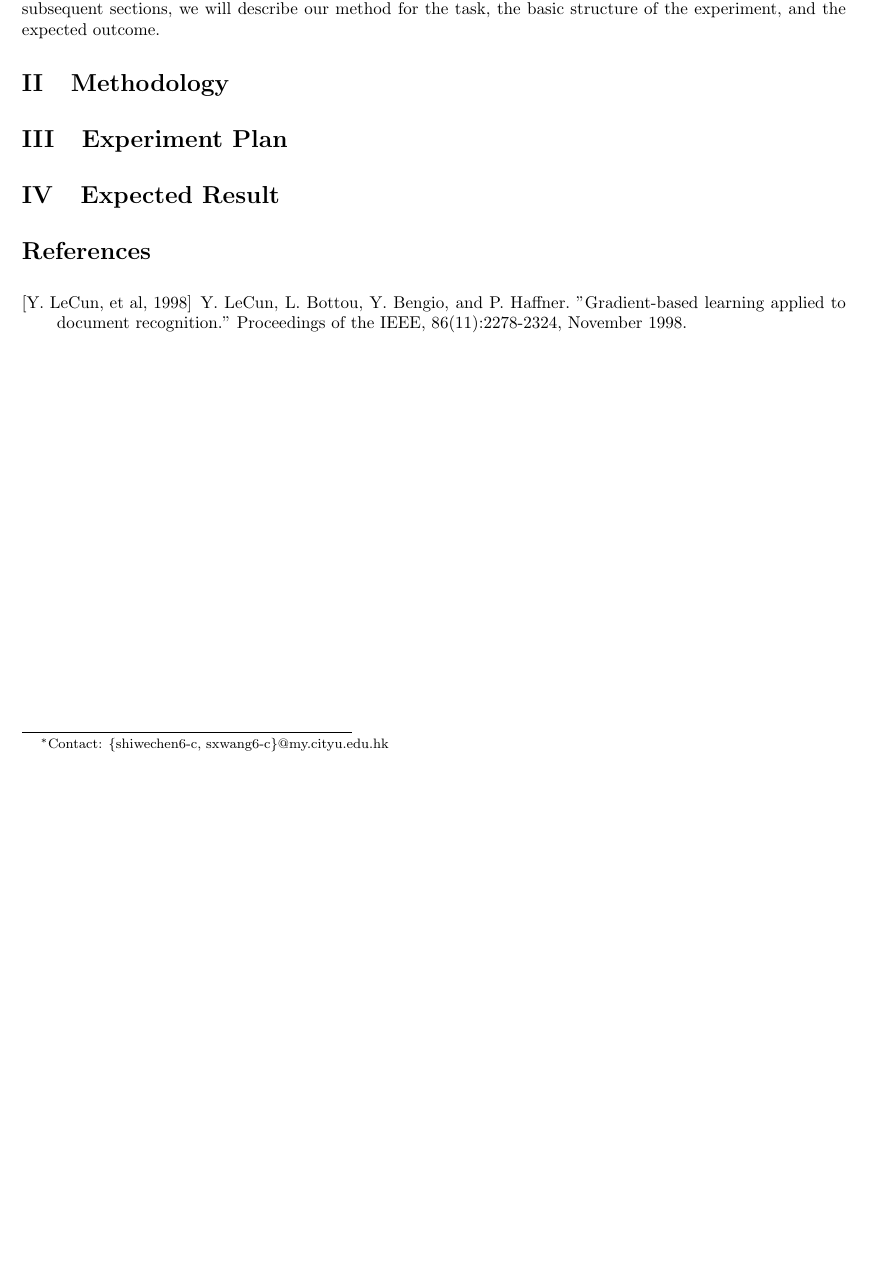
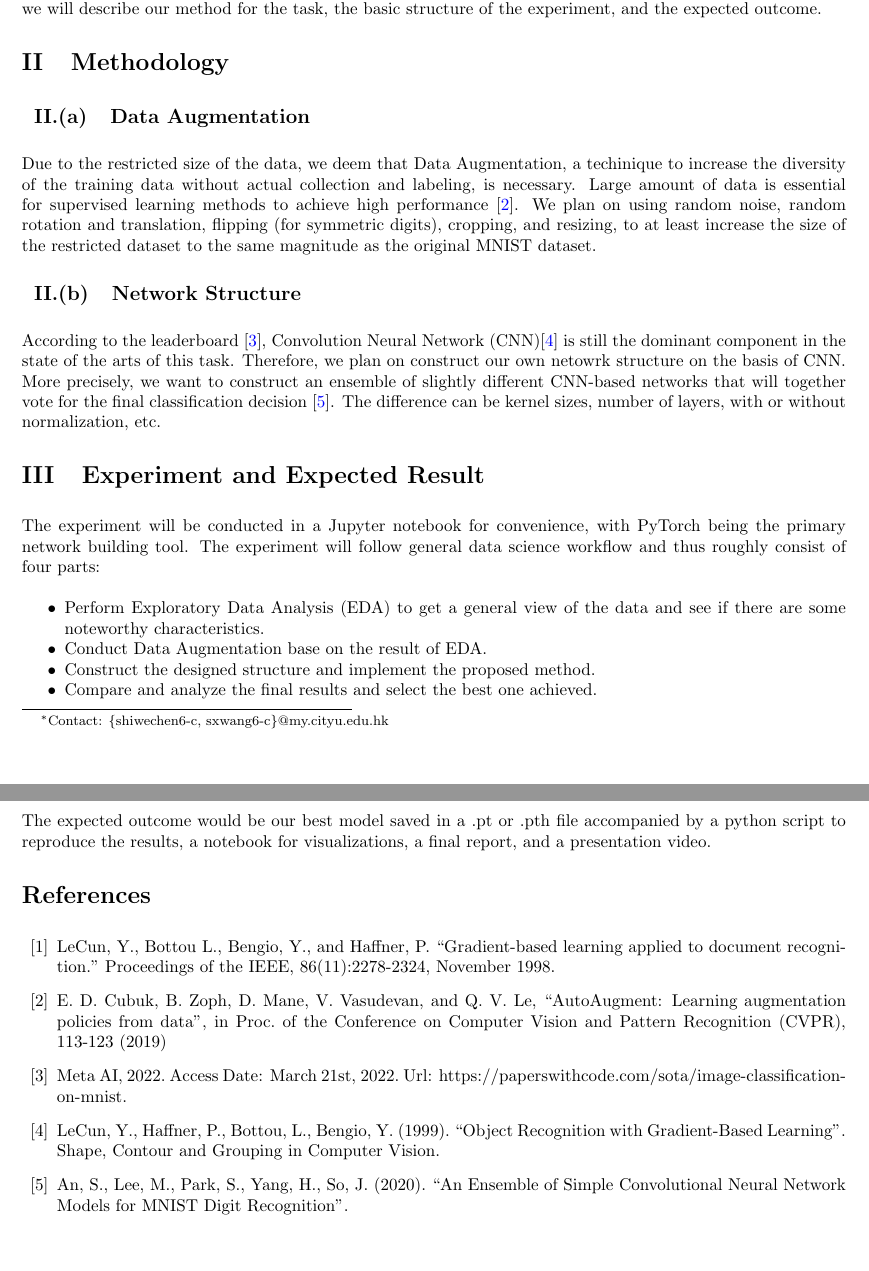
Before and after one commit to isDanielWang/Digits_Classification, a LaTeX document (assets/proposal/proposal.tex): part of the page before the commit and two parts of pages 1 and 2 of 2 after it, the two joined at a grey line, cut so that both start at the same text, the shorter picture padded with empty space. Compiled offline with pdfLaTeX.

Commit message:
Completed Proposal.

```diff
--- a/assets/proposal/proposal.tex
+++ b/assets/proposal/proposal.tex
@@ -59,11 +59,29 @@ urlcolor=blue
 In this project, we will research on classifying handwritten digits, a subtask under the field of Contextual Image Classification in Computer Vision. The task is provided by the famous Modified National Institute of Standard and Technology datasets \cite{ref1} (Hereinafter referred as \textit{the MNIST dataset}). In the early days of machine learning, the dataset was widely used for benmarking various image processing systems. While the original datasets contains $60000$ samples for training and $10000$ samples for testing, our project uses only a fraction of them, which are $2000$ samples for training and $2000$ samples for testing. Additionally, the project will be tested on a hidden dataset at the end of submission deadline to determine the final performance. In the subsequent sections, we will describe our method for the task, the basic structure of the experiment, and the expected outcome.
 
 \section{Methodology}
-\section{Experiment Plan}
-\section{Expected Result}
+    \subsection{Data Augmentation}
+    Due to the restricted size of the data, we deem that Data Augmentation, a techinique to increase the diversity of the training data without actual collection and labeling, is necessary. Large amount of data is essential for supervised learning methods to achieve high performance \cite{ref2}. We plan on using random noise, random rotation and translation, flipping (for symmetric digits), cropping, and resizing, to at least increase the size of the restricted dataset to the same magnitude as the original MNIST dataset.
+    \subsection{Network Structure}
+    According to the leaderboard \cite{ref3}, Convolution Neural Network (CNN)\cite{ref4} is still the dominant component in the state of the arts of this task. Therefore, we plan on construct our own netowrk structure on the basis of CNN. More precisely, we want to construct an ensemble of slightly different CNN-based networks that will together vote for the final classification decision \cite{ref5}. The difference can be kernel sizes, number of layers, with or without normalization, etc.
+
+\section{Experiment and Expected Result}
+The experiment will be conducted in a Jupyter notebook for convenience, with PyTorch being the primary network building tool. The experiment will follow general data science workflow and thus roughly consist of four parts:
+\setlist{nolistsep}
+\begin{itemize}[noitemsep]
+    \item Perform Exploratory Data Analysis (EDA) to get a general view of the data and see if there are some noteworthy characteristics.
+    \item Conduct Data Augmentation base on the result of EDA.
+    \item Construct the designed structure and implement the proposed method.
+    \item Compare and analyze the final results and select the best one achieved.
+\end{itemize}
+The expected outcome would be our best model saved in a .pt or .pth file accompanied by a python script to reproduce the results, a notebook for visualizations, a final report, and a presentation video.
 
 \begin{thebibliography}{00}
-\bibitem[Y. LeCun, et al, 1998]{ref1} Y. LeCun, L. Bottou, Y. Bengio, and P. Haffner. "Gradient-based learning applied to document recognition." Proceedings of the IEEE, 86(11):2278-2324, November 1998.
+\bibitem{ref1}LeCun, Y., Bottou L., Bengio, Y., and Haffner, P. ``Gradient-based learning applied to document recognition." Proceedings of the IEEE, 86(11):2278-2324, November 1998.
+\bibitem{ref2}E. D. Cubuk, B. Zoph, D. Mane, V. Vasudevan, and Q. V. Le, ``AutoAugment: Learning augmentation policies
+from data", in Proc. of the Conference on Computer Vision and Pattern Recognition (CVPR), 113-123 (2019)
+\bibitem{ref3} Meta AI, 2022. Access Date: March 21st, 2022. Url: https://paperswithcode.com/sota/image-classification-on-mnist.
+\bibitem{ref4}LeCun, Y., Haffner, P., Bottou, L., Bengio, Y. (1999). ``Object Recognition with Gradient-Based Learning". Shape, Contour and Grouping in Computer Vision.
+\bibitem{ref5}An, S., Lee, M., Park, S., Yang, H., So, J. (2020). ``An Ensemble of Simple Convolutional Neural Network Models for MNIST Digit Recognition".
 \end{thebibliography}
 
 
```
Also changed, not shown: assets/proposal/proposal.pdf.
